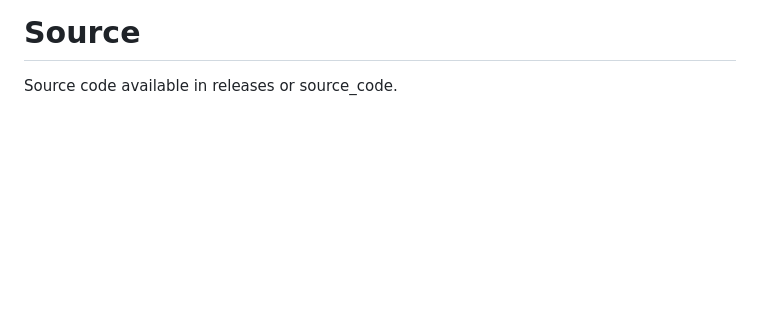
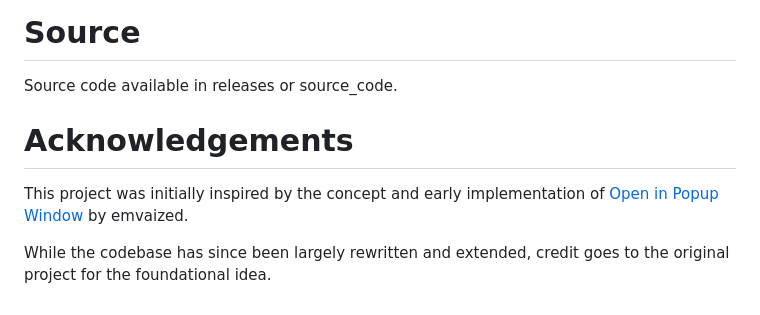
Before and after one commit to u-Sir/peek-pop, a Markdown page: README.md, the part around the change. Rendered like a GitHub page; blank space fills up the shorter version.

Commit message:
- Add attribution to the original project that inspired PeekPop

```diff
--- a/README.md
+++ b/README.md
@@ -110,3 +110,11 @@ For best results, use the window in non-fullscreen mode.
 
 # Source
 Source code available in releases or source_code.
+
+# Acknowledgements
+
+This project was initially inspired by the concept and early implementation of
+[Open in Popup Window](https://github.com/emvaized/open-in-popup-window) by emvaized.
+
+While the codebase has since been largely rewritten and extended,
+credit goes to the original project for the foundational idea.
```
